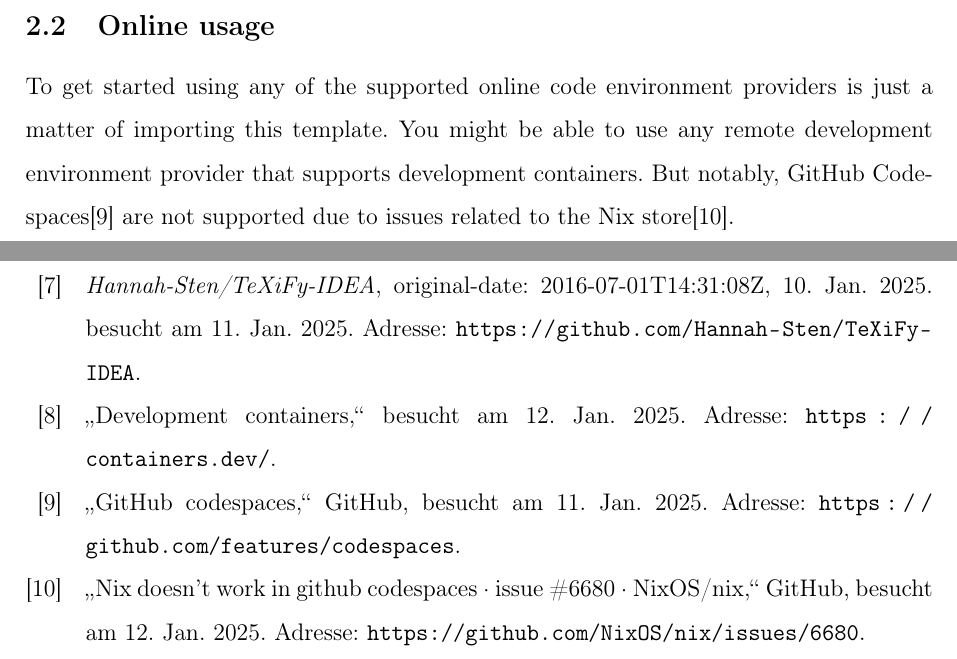
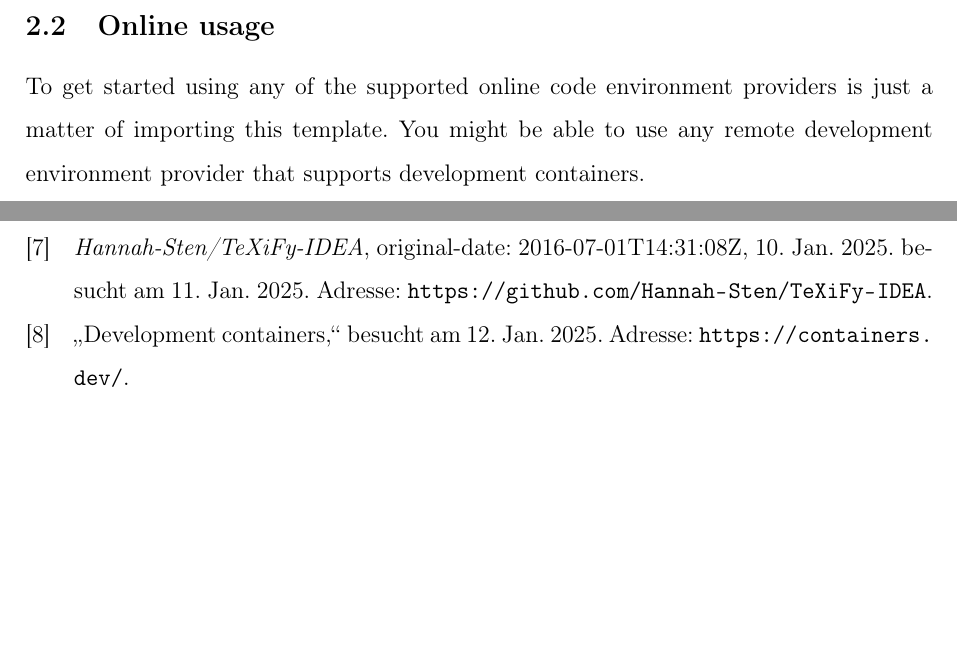
Before and after one commit to hfxbse/flaketex-base-template, a LaTeX document (src/main.tex, which reads src/usage.tex): two parts of pages 4 and 5 of 5, joined at a grey line, cut so that both start at the same text, the shorter picture padded with empty space. Compiled offline with pdfLaTeX.

```diff
--- a/src/usage.tex
+++ b/src/usage.tex
@@ -41,5 +41,3 @@
 
 To get started using any of the supported online code environment providers is just a matter of importing this template.
 You might be able to use any remote development environment provider that supports development containers.
-But notably, GitHub Codespaces\parencite{noauthor_github_2025} are not supported due to issues related to the Nix
-store\parencite{noauthor_nix_nodate}.
```
Also changed, not shown: 1 other file.
